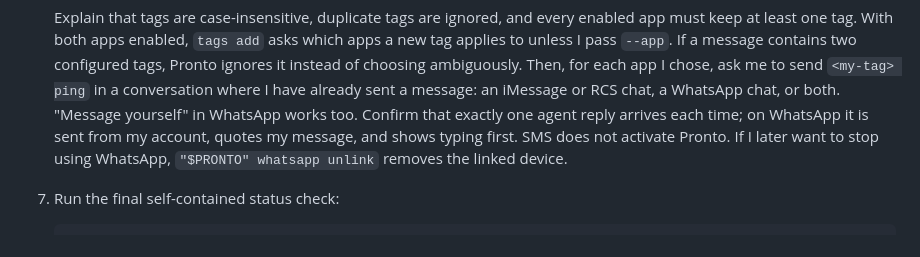
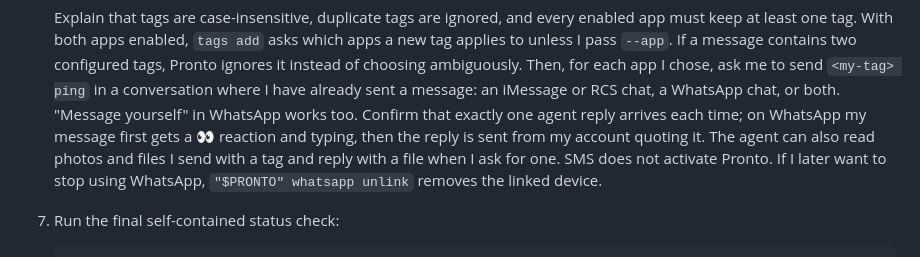
Before and after one commit to eabnelson/pronto, a Markdown page: site/setup.md, the part around the change. Rendered like a GitHub page.

Commit message:
Describe the WhatsApp reaction and file replies in the setup guide
Co-Authored-By: Claude Opus 5.5 (1M context) <noreply@anthropic.com>

```diff
--- a/site/setup.md
+++ b/site/setup.md
@@ -165,8 +165,10 @@ macOS setting.
    ambiguously. Then, for each app I chose, ask me to send `<my-tag> ping` in a
    conversation where I have already sent a message: an iMessage or RCS chat, a
    WhatsApp chat, or both. "Message yourself" in WhatsApp works too. Confirm that
-   exactly one agent reply arrives each time; on WhatsApp it is sent from my
-   account, quotes my message, and shows typing first. SMS does not activate
+   exactly one agent reply arrives each time; on WhatsApp my message first gets
+   a 👀 reaction and typing, then the reply is sent from my account quoting it.
+   The agent can also read photos and files I send with a tag and reply with a
+   file when I ask for one. SMS does not activate
    Pronto. If I later want to stop using WhatsApp, `"$PRONTO" whatsapp unlink`
    removes the linked device.
 
```
